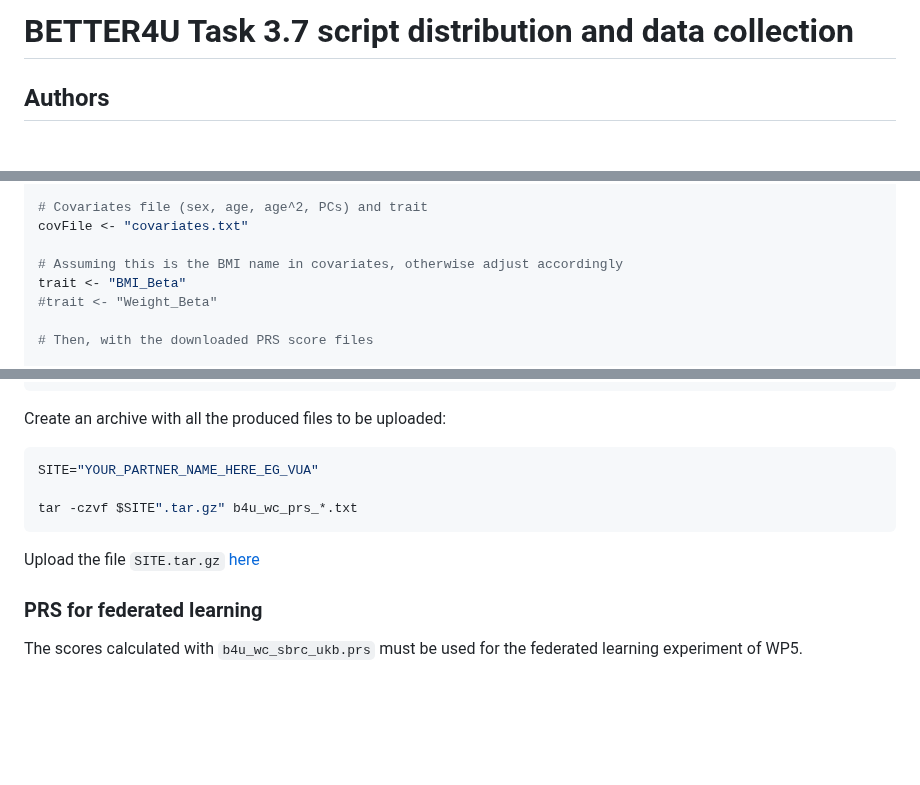
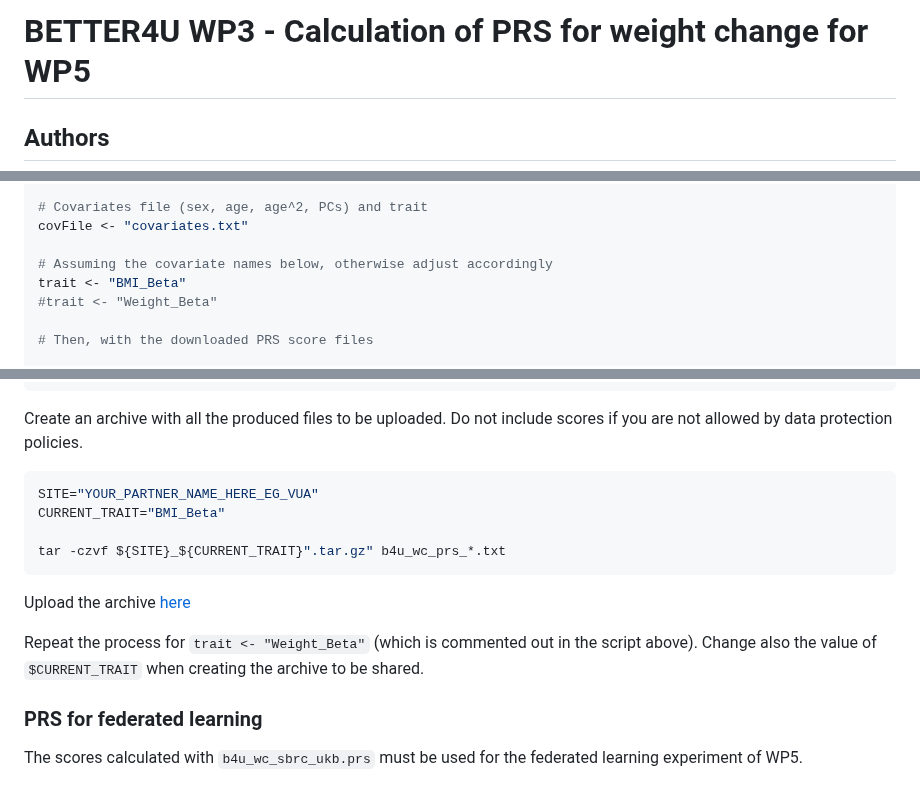
Before and after one commit to moulos-lab/better4u, a Markdown page: 03_prs_derivation/distribute_wc.md, 3 parts joined by grey strips. Rendered like a GitHub page; blank space fills up the shorter version.

Commit message:
Additions in WC distribute script

````diff
--- a/03_prs_derivation/distribute_wc.md
+++ b/03_prs_derivation/distribute_wc.md
@@ -1,4 +1,4 @@
-BETTER4U Task 3.7 script distribution and data collection
+BETTER4U WP3 - Calculation of PRS for weight change for WP5
 ================================================================================
 
 ## Authors
@@ -145,7 +145,7 @@ genoBase <- "COHORT"
 # Covariates file (sex, age, age^2, PCs) and trait
 covFile <- "covariates.txt"
 
-# Assuming this is the BMI name in covariates, otherwise adjust accordingly
+# Assuming the covariate names below, otherwise adjust accordingly
 trait <- "BMI_Beta"
 #trait <- "Weight_Beta"
 
@@ -282,15 +282,21 @@ write.table(prs_SBRC_UKB,file="b4u_bmi_prs_SBRC_UKB.txt",row.names=FALSE,
     col.names=FALSE,quote=FALSE)
 ```
 
-Create an archive with all the produced files to be uploaded:
+Create an archive with all the produced files to be uploaded. Do not include
+scores if you are not allowed by data protection policies.
 
 ```bash
 SITE="YOUR_PARTNER_NAME_HERE_EG_VUA"
+CURRENT_TRAIT="BMI_Beta"
 
-tar -czvf $SITE".tar.gz" b4u_wc_prs_*.txt
+tar -czvf ${SITE}_${CURRENT_TRAIT}".tar.gz" b4u_wc_prs_*.txt
 ```
 
-Upload the file `SITE.tar.gz` [here](https://drive.google.com/drive/folders/1q3Vl0mfvJt4TXKCJUo4KU7vGiaFo0iCj?usp=drive_link)
+Upload the archive [here](https://drive.google.com/drive/folders/1evZjWGAQ-qD8pqSsVNbId_xGt5cNAnjA?usp=sharing)
+
+Repeat the process for `trait <- "Weight_Beta"` (which is commented out in the
+script above). Change also the value of `$CURRENT_TRAIT` when creating the
+archive to be shared.
 
 ### PRS for federated learning
 
````
Also changed, not shown: other parts of 03_prs_derivation/distribute_wc.md (+1 -1 lines).
